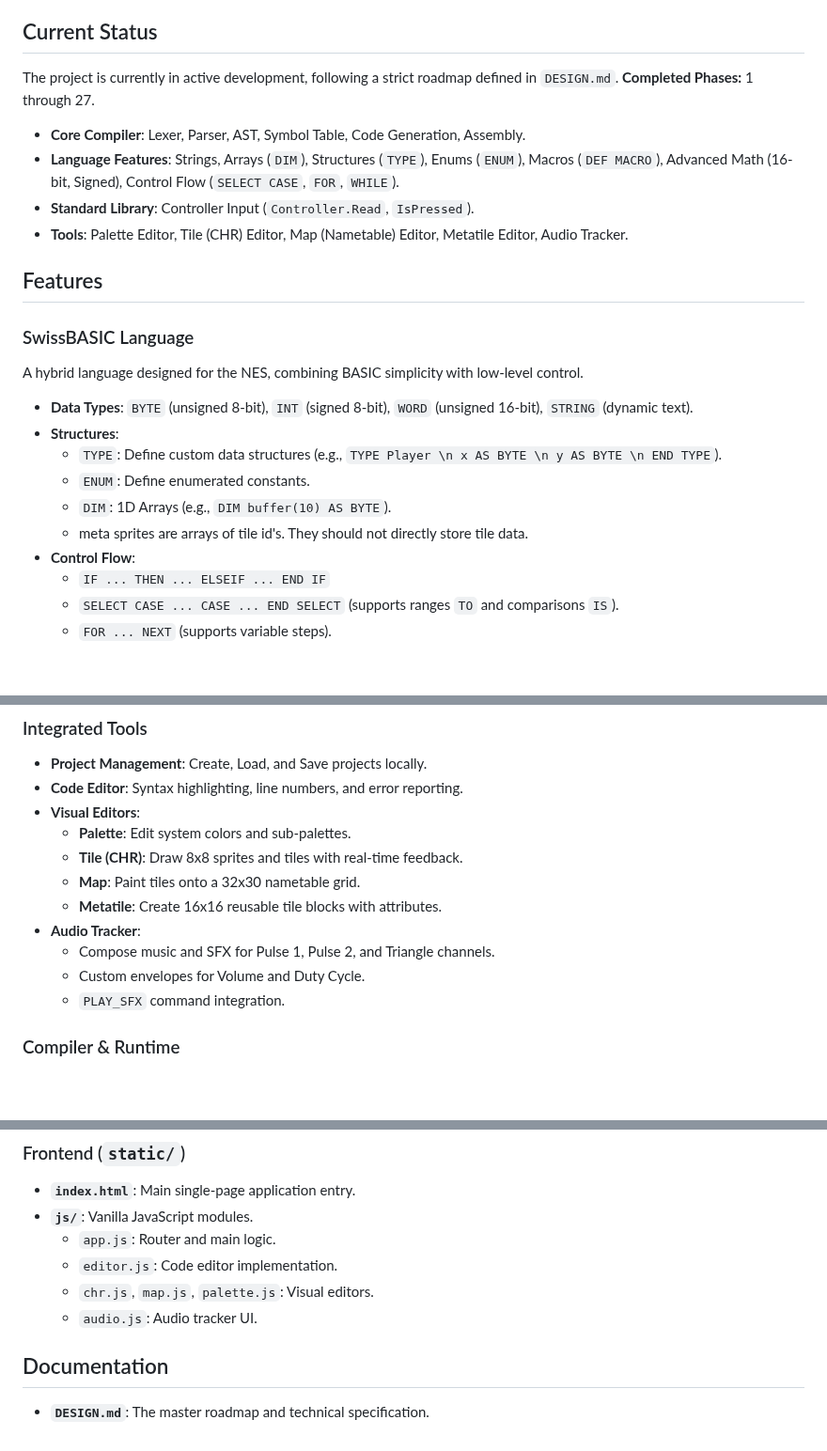
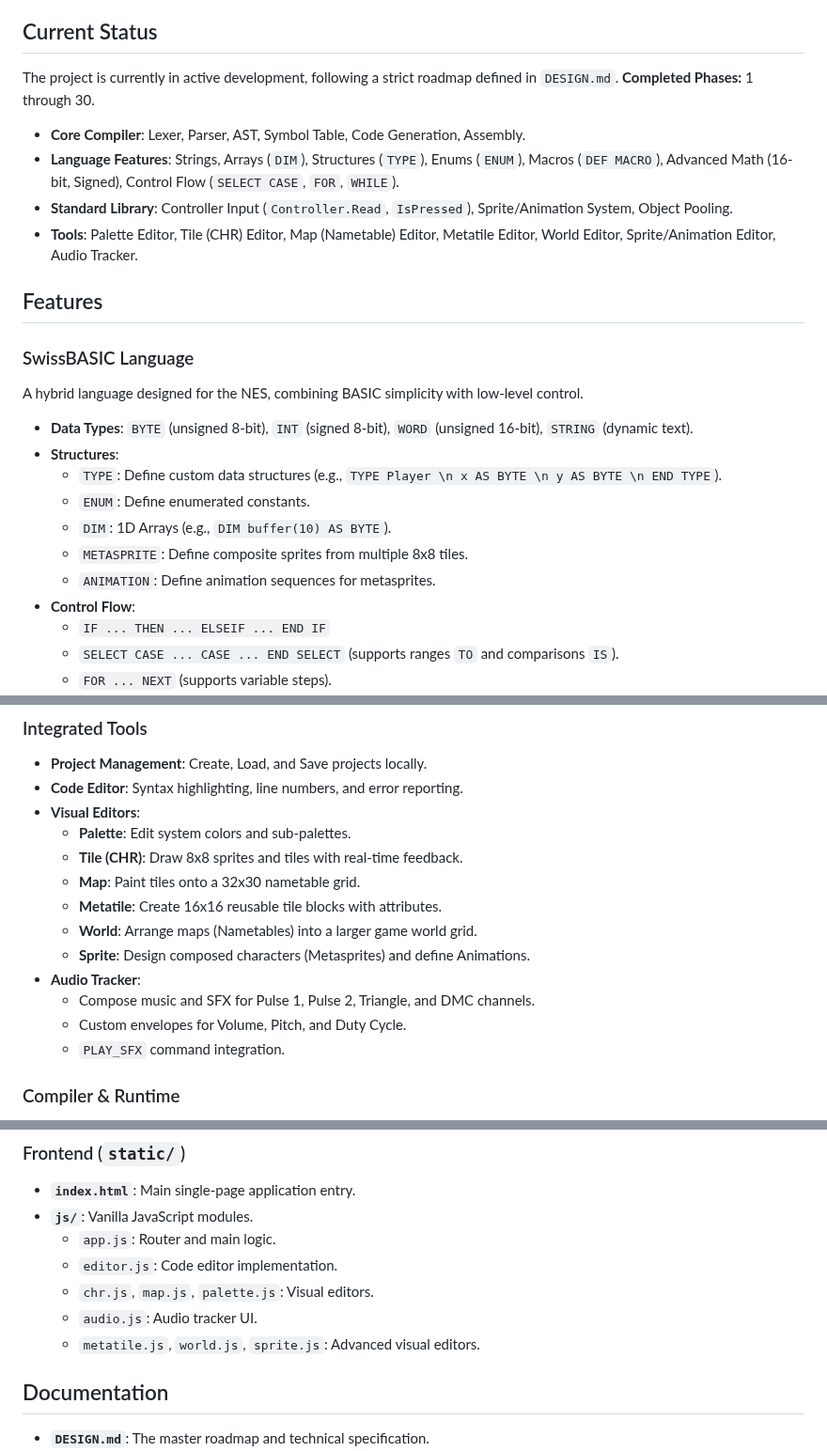
Before and after one commit to kd7tck/swissarmyNES, a Markdown page: README.md, 3 parts joined by grey strips. Shown at 94% size. Rendered like a GitHub page; blank space fills up the shorter version.

Commit message:
Verify Phases 1-30 and Update Documentation
- Verified implementation of World Editor, Metasprites, and Animation Engine.
- Verified Audio Engine compilation logic.
- Updated README.md to reflect current project status (Phases 1-30 complete).
- Updated AGENTS.md Brain to mark phases as verified and prepare for Phase 31.
- All tests passed.

```diff
--- a/README.md
+++ b/README.md
@@ -4,11 +4,11 @@
 
 ## Current Status
 The project is currently in active development, following a strict roadmap defined in `DESIGN.md`.
-**Completed Phases:** 1 through 27.
+**Completed Phases:** 1 through 30.
 - **Core Compiler**: Lexer, Parser, AST, Symbol Table, Code Generation, Assembly.
 - **Language Features**: Strings, Arrays (`DIM`), Structures (`TYPE`), Enums (`ENUM`), Macros (`DEF MACRO`), Advanced Math (16-bit, Signed), Control Flow (`SELECT CASE`, `FOR`, `WHILE`).
-- **Standard Library**: Controller Input (`Controller.Read`, `IsPressed`).
-- **Tools**: Palette Editor, Tile (CHR) Editor, Map (Nametable) Editor, Metatile Editor, Audio Tracker.
+- **Standard Library**: Controller Input (`Controller.Read`, `IsPressed`), Sprite/Animation System, Object Pooling.
+- **Tools**: Palette Editor, Tile (CHR) Editor, Map (Nametable) Editor, Metatile Editor, World Editor, Sprite/Animation Editor, Audio Tracker.
 
 ## Features
 
@@ -19,7 +19,8 @@ A hybrid language designed for the NES, combining BASIC simplicity with low-leve
   - `TYPE`: Define custom data structures (e.g., `TYPE Player \n x AS BYTE \n y AS BYTE \n END TYPE`).
   - `ENUM`: Define enumerated constants.
   - `DIM`: 1D Arrays (e.g., `DIM buffer(10) AS BYTE`).
-  - meta sprites are arrays of tile id's. They should not directly store tile data.
+  - `METASPRITE`: Define composite sprites from multiple 8x8 tiles.
+  - `ANIMATION`: Define animation sequences for metasprites.
 - **Control Flow**:
   - `IF ... THEN ... ELSEIF ... END IF`
   - `SELECT CASE ... CASE ... END SELECT` (supports ranges `TO` and comparisons `IS`).
@@ -44,9 +45,11 @@ A hybrid language designed for the NES, combining BASIC simplicity with low-leve
   - **Tile (CHR)**: Draw 8x8 sprites and tiles with real-time feedback.
   - **Map**: Paint tiles onto a 32x30 nametable grid.
   - **Metatile**: Create 16x16 reusable tile blocks with attributes.
+  - **World**: Arrange maps (Nametables) into a larger game world grid.
+  - **Sprite**: Design composed characters (Metasprites) and define Animations.
 - **Audio Tracker**:
-  - Compose music and SFX for Pulse 1, Pulse 2, and Triangle channels.
-  - Custom envelopes for Volume and Duty Cycle.
+  - Compose music and SFX for Pulse 1, Pulse 2, Triangle, and DMC channels.
+  - Custom envelopes for Volume, Pitch, and Duty Cycle.
   - `PLAY_SFX` command integration.
 
 ### Compiler & Runtime
@@ -100,6 +103,7 @@ A hybrid language designed for the NES, combining BASIC simplicity with low-leve
   - `editor.js`: Code editor implementation.
   - `chr.js`, `map.js`, `palette.js`: Visual editors.
   - `audio.js`: Audio tracker UI.
+  - `metatile.js`, `world.js`, `sprite.js`: Advanced visual editors.
 
 ## Documentation
 - **`DESIGN.md`**: The master roadmap and technical specification.
```
Also changed, not shown: AGENTS.md (+4 -5 lines).
